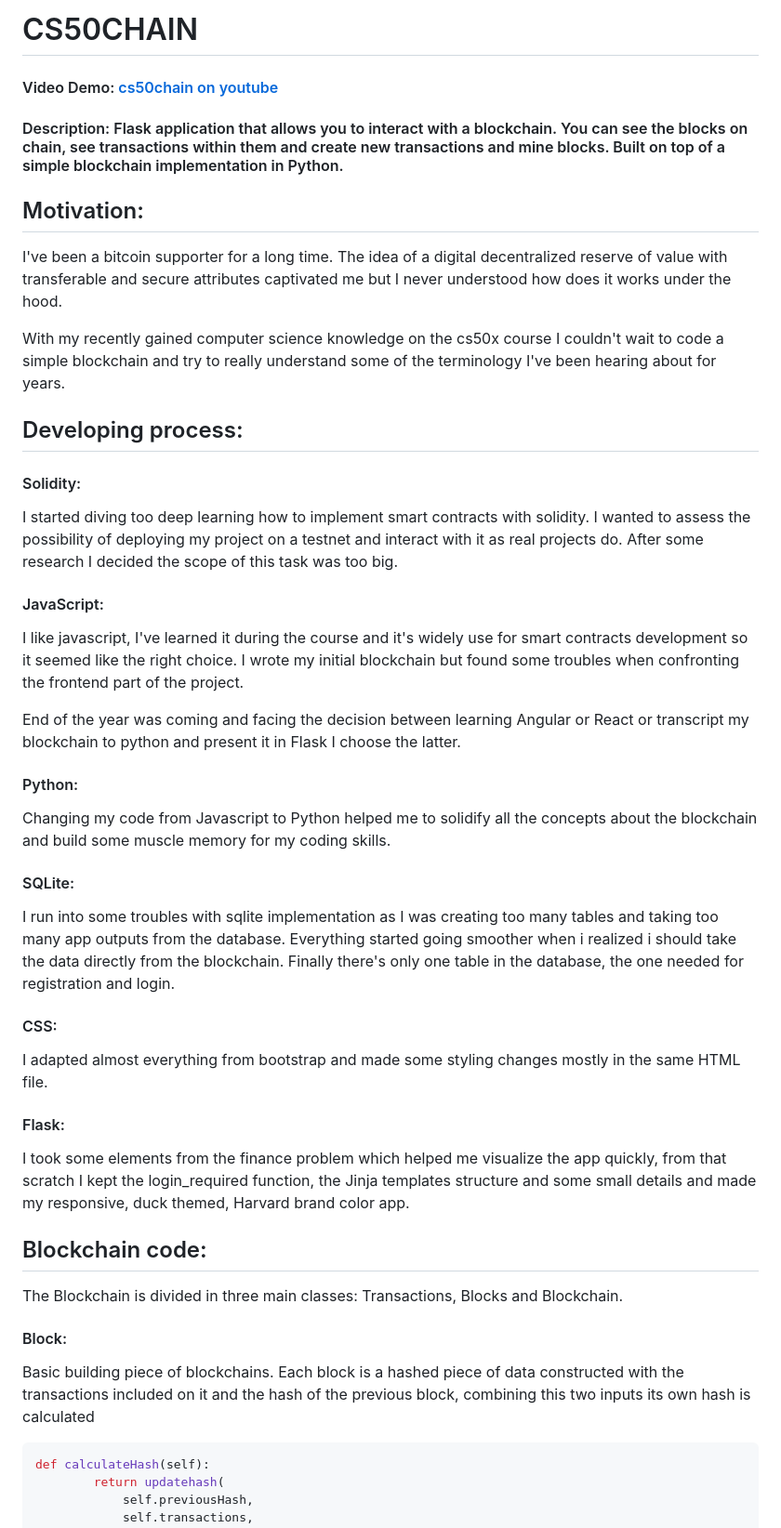
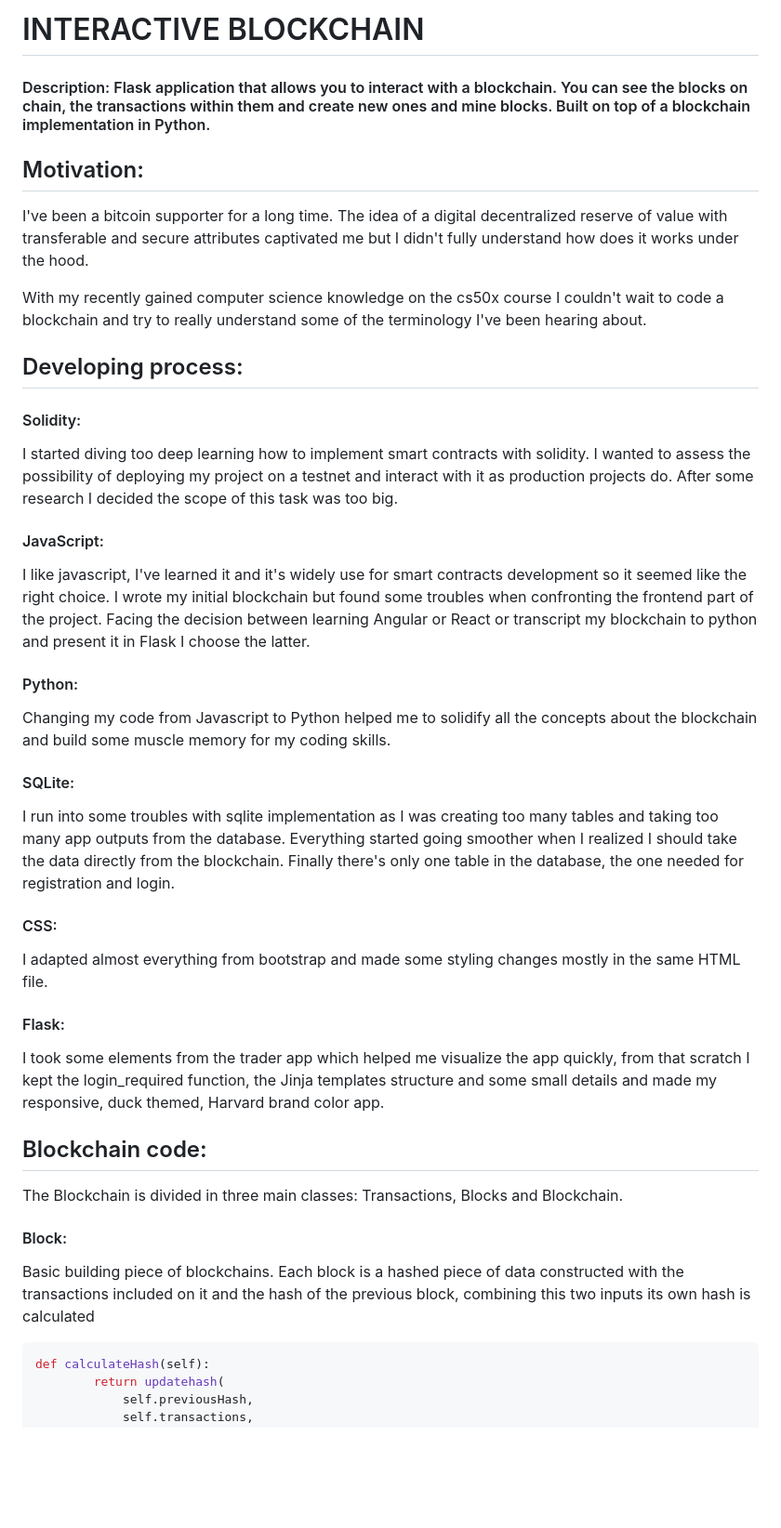
Before and after one commit to pacocerezo/Blockchain-Interactive-App, a Markdown page: README.md, the part around one of its changes. Shown at 93% size. Drawn GitHub-style; blank space fills up the shorter version.

````diff
--- a/README.md
+++ b/README.md
@@ -1,41 +1,48 @@
-# CS50CHAIN
+# INTERACTIVE BLOCKCHAIN
 
-#### Video Demo:  [cs50chain on youtube](https://youtu.be/nIG0rEbNlGw)
+####
 
-#### Description: Flask application that allows you to interact with a blockchain. You can see the blocks on chain, see transactions within them and create new transactions and mine blocks. Built on top of a simple blockchain implementation in Python.
+#### Description: Flask application that allows you to interact with a blockchain. You can see the blocks on chain, the transactions within them and create new ones and mine blocks. Built on top of a blockchain implementation in Python.
 
 ## Motivation:
-I've been a bitcoin supporter for a long time. The idea of a digital decentralized reserve of value with transferable and secure attributes captivated me but I never understood how does it works under the hood.
 
-With my recently gained computer science knowledge on the cs50x course I couldn't wait to code a simple blockchain and try to really understand some of the terminology I've been hearing about for years.
+I've been a bitcoin supporter for a long time. The idea of a digital decentralized reserve of value with transferable and secure attributes captivated me but I didn't fully understand how does it works under the hood.
+
+With my recently gained computer science knowledge on the cs50x course I couldn't wait to code a blockchain and try to really understand some of the terminology I've been hearing about.
 
 ## Developing process:
+
 #### Solidity:
-I started diving too deep learning how to implement smart contracts with solidity. I wanted to assess the possibility of deploying my project on a testnet and interact with it as real projects do. After some research I decided the scope of this task was too big.
+
+I started diving too deep learning how to implement smart contracts with solidity. I wanted to assess the possibility of deploying my project on a testnet and interact with it as production projects do. After some research I decided the scope of this task was too big.
 
 #### JavaScript:
-I like javascript, I've learned it during the course and it's widely use for smart contracts development so it seemed like the right choice. I wrote my initial blockchain but found some troubles when confronting the frontend part of the project.
 
-End of the year was coming and facing the decision between learning Angular or React or transcript my blockchain to python and present it in Flask I choose the latter.
+I like javascript, I've learned it and it's widely use for smart contracts development so it seemed like the right choice. I wrote my initial blockchain but found some troubles when confronting the frontend part of the project. Facing the decision between learning Angular or React or transcript my blockchain to python and present it in Flask I choose the latter.
 
 #### Python:
+
 Changing my code from Javascript to Python helped me to solidify all the concepts about the blockchain and build some muscle memory for my coding skills.
 
 #### SQLite:
-I run into some troubles with sqlite implementation as I was creating too many tables and taking too many app outputs from the database. Everything started going smoother when i realized i should take the data directly from the blockchain. Finally there's only one table in the database, the one needed for registration and login.
+
+I run into some troubles with sqlite implementation as I was creating too many tables and taking too many app outputs from the database. Everything started going smoother when I realized I should take the data directly from the blockchain. Finally there's only one table in the database, the one needed for registration and login.
 
 #### CSS:
+
 I adapted almost everything from bootstrap and made some styling changes mostly in the same HTML file.
 
 #### Flask:
-I took some elements from the finance problem which helped me visualize the app quickly, from that scratch I kept the login_required function, the Jinja templates structure and some small details and made my responsive, duck themed, Harvard brand color app.
+
+I took some elements from the trader app which helped me visualize the app quickly, from that scratch I kept the login_required function, the Jinja templates structure and some small details and made my responsive, duck themed, Harvard brand color app.
 
 ## Blockchain code:
+
 The Blockchain is divided in three main classes: Transactions, Blocks and Blockchain.
 
 #### Block:
+
 Basic building piece of blockchains. Each block is a hashed piece of data constructed with the transactions included on it and the hash of the previous block, combining this two inputs its own hash is calculated
-
 
 ```python
 def calculateHash(self):
````
Also changed, not shown: other parts of README.md (+25 -1 lines).
